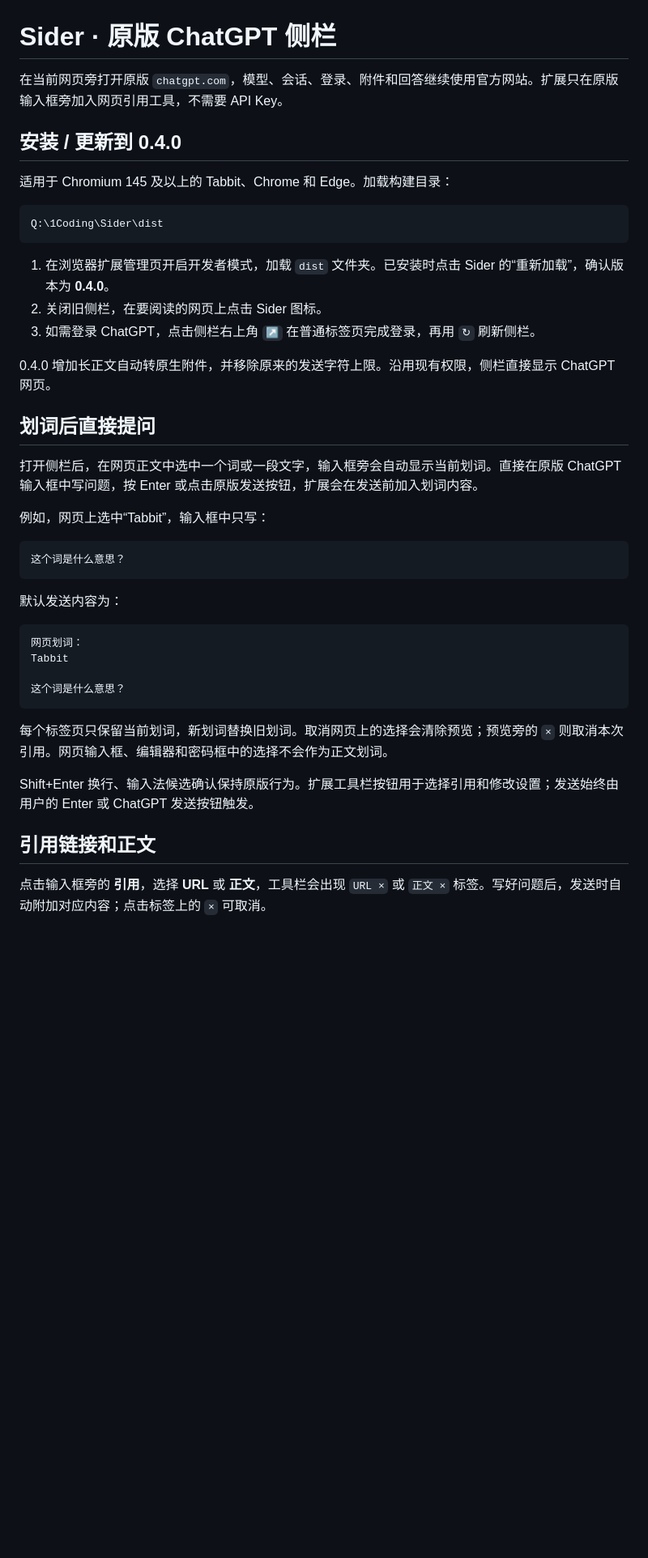
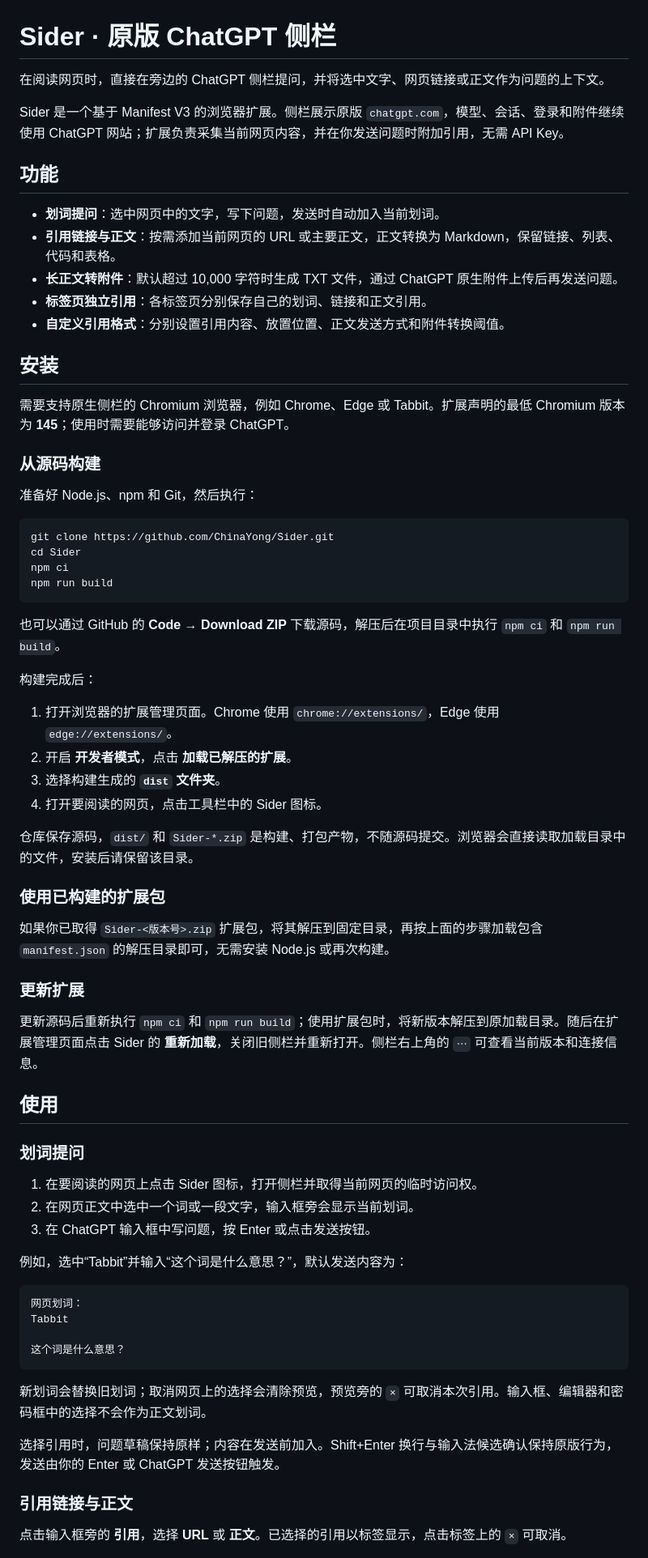
Before and after one commit to ChinaYong/Sider, a Markdown page: README.md, the part around one of its changes. Shown at 81% size. Drawn GitHub-style; blank space fills up the shorter version.

````diff
--- a/README.md
+++ b/README.md
@@ -1,32 +1,60 @@
 # Sider · 原版 ChatGPT 侧栏
 
-在当前网页旁打开原版 `chatgpt.com`，模型、会话、登录、附件和回答继续使用官方网站。扩展只在原版输入框旁加入网页引用工具，不需要 API Key。
+在阅读网页时，直接在旁边的 ChatGPT 侧栏提问，并将选中文字、网页链接或正文作为问题的上下文。
 
-## 安装 / 更新到 0.4.0
+Sider 是一个基于 Manifest V3 的浏览器扩展。侧栏展示原版 `chatgpt.com`，模型、会话、登录和附件继续使用 ChatGPT 网站；扩展负责采集当前网页内容，并在你发送问题时附加引用，无需 API Key。
 
-适用于 Chromium 145 及以上的 Tabbit、Chrome 和 Edge。加载构建目录：
+## 功能
 
-```text
-Q:\1Coding\Sider\dist
+- **划词提问**：选中网页中的文字，写下问题，发送时自动加入当前划词。
+- **引用链接与正文**：按需添加当前网页的 URL 或主要正文，正文转换为 Markdown，保留链接、列表、代码和表格。
+- **长正文转附件**：默认超过 10,000 字符时生成 TXT 文件，通过 ChatGPT 原生附件上传后再发送问题。
+- **标签页独立引用**：各标签页分别保存自己的划词、链接和正文引用。
+- **自定义引用格式**：分别设置引用内容、放置位置、正文发送方式和附件转换阈值。
+
+## 安装
+
+需要支持原生侧栏的 Chromium 浏览器，例如 Chrome、Edge 或 Tabbit。扩展声明的最低 Chromium 版本为 **145**；使用时需要能够访问并登录 ChatGPT。
+
+### 从源码构建
+
+准备好 Node.js、npm 和 Git，然后执行：
+
+```sh
+git clone https://github.com/ChinaYong/Sider.git
+cd Sider
+npm ci
+npm run build
 ```
 
-1. 在浏览器扩展管理页开启开发者模式，加载 `dist` 文件夹。已安装时点击 Sider 的“重新加载”，确认版本为 **0.4.0**。
-2. 关闭旧侧栏，在要阅读的网页上点击 Sider 图标。
-3. 如需登录 ChatGPT，点击侧栏右上角 `↗` 在普通标签页完成登录，再用 `↻` 刷新侧栏。
+也可以通过 GitHub 的 **Code → Download ZIP** 下载源码，解压后在项目目录中执行 `npm ci` 和 `npm run build`。
 
-0.4.0 增加长正文自动转原生附件，并移除原来的发送字符上限。沿用现有权限，侧栏直接显示 ChatGPT 网页。
+构建完成后：
 
-## 划词后直接提问
+1. 打开浏览器的扩展管理页面。Chrome 使用 `chrome://extensions/`，Edge 使用 `edge://extensions/`。
+2. 开启 **开发者模式**，点击 **加载已解压的扩展**。
+3. 选择构建生成的 **`dist` 文件夹**。
+4. 打开要阅读的网页，点击工具栏中的 Sider 图标。
 
-打开侧栏后，在网页正文中选中一个词或一段文字，输入框旁会自动显示当前划词。直接在原版 ChatGPT 输入框中写问题，按 Enter 或点击原版发送按钮，扩展会在发送前加入划词内容。
+仓库保存源码，`dist/` 和 `Sider-*.zip` 是构建、打包产物，不随源码提交。浏览器会直接读取加载目录中的文件，安装后请保留该目录。
 
-例如，网页上选中“Tabbit”，输入框中只写：
+### 使用已构建的扩展包
 
-```text
-这个词是什么意思？
-```
+如果你已取得 `Sider-<版本号>.zip` 扩展包，将其解压到固定目录，再按上面的步骤加载包含 `manifest.json` 的解压目录即可，无需安装 Node.js 或再次构建。
 
-默认发送内容为：
+### 更新扩展
+
+更新源码后重新执行 `npm ci` 和 `npm run build`；使用扩展包时，将新版本解压到原加载目录。随后在扩展管理页面点击 Sider 的 **重新加载**，关闭旧侧栏并重新打开。侧栏右上角的 `⋯` 可查看当前版本和连接信息。
+
+## 使用
+
+### 划词提问
+
+1. 在要阅读的网页上点击 Sider 图标，打开侧栏并取得当前网页的临时访问权。
+2. 在网页正文中选中一个词或一段文字，输入框旁会显示当前划词。
+3. 在 ChatGPT 输入框中写问题，按 Enter 或点击发送按钮。
+
+例如，选中“Tabbit”并输入“这个词是什么意思？”，默认发送内容为：
 
 ```text
 网页划词：
@@ -35,11 +63,11 @@ Tabbit
 这个词是什么意思？
 ```
 
-每个标签页只保留当前划词，新划词替换旧划词。取消网页上的选择会清除预览；预览旁的 `×` 则取消本次引用。网页输入框、编辑器和密码框中的选择不会作为正文划词。
+新划词会替换旧划词；取消网页上的选择会清除预览，预览旁的 `×` 可取消本次引用。输入框、编辑器和密码框中的选择不会作为正文划词。
 
-Shift+Enter 换行、输入法候选确认保持原版行为。扩展工具栏按钮用于选择引用和修改设置；发送始终由用户的 Enter 或 ChatGPT 发送按钮触发。
+选择引用时，问题草稿保持原样；内容在发送前加入。Shift+Enter 换行与输入法候选确认保持原版行为，发送由你的 Enter 或 ChatGPT 发送按钮触发。
 
-## 引用链接和正文
+### 引用链接与正文
 
-点击输入框旁的 **引用**，选择 **URL** 或 **正文**，工具栏会出现 `URL ×` 或 `正文 ×` 标签。写好问题后，发送时自动附加对应内容；点击标签上的 `×` 可取消。
+点击输入框旁的 **引用**，选择 **URL** 或 **正文**。已选择的引用以标签显示，点击标签上的 `×` 可取消。
 
````
Also changed, not shown: other parts of README.md (+50 -35 lines).
